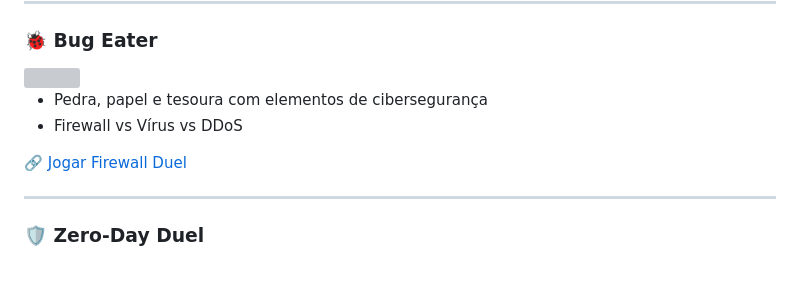
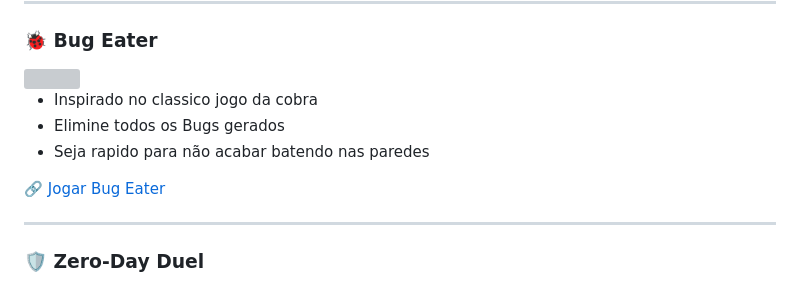
Before and after one commit to babisobrinho/gamelab, a Markdown page: README.md, the part around the change. Rendered like a GitHub page; grey boxes are pictures that could not be loaded.

```diff
--- a/README.md
+++ b/README.md
@@ -45,10 +45,11 @@ Cada jogo simula um cenário relacionado à segurança, lógica ou raciocínio,
 ### 🐞 Bug Eater
 <img src="img/firewallduel.png" width="500">
 
-- Pedra, papel e tesoura com elementos de cibersegurança
-- Firewall vs Vírus vs DDoS
+- Inspirado no classico jogo da cobra
+- Elimine todos os Bugs gerados
+- Seja rapido para não acabar batendo nas paredes
 
-🔗 [Jogar Firewall Duel](https://babisobrinho.github.io/gamelab/bugeater.html)
+🔗 [Jogar Bug Eater](https://babisobrinho.github.io/gamelab/bugeater.html)
 
 ---
 
```
